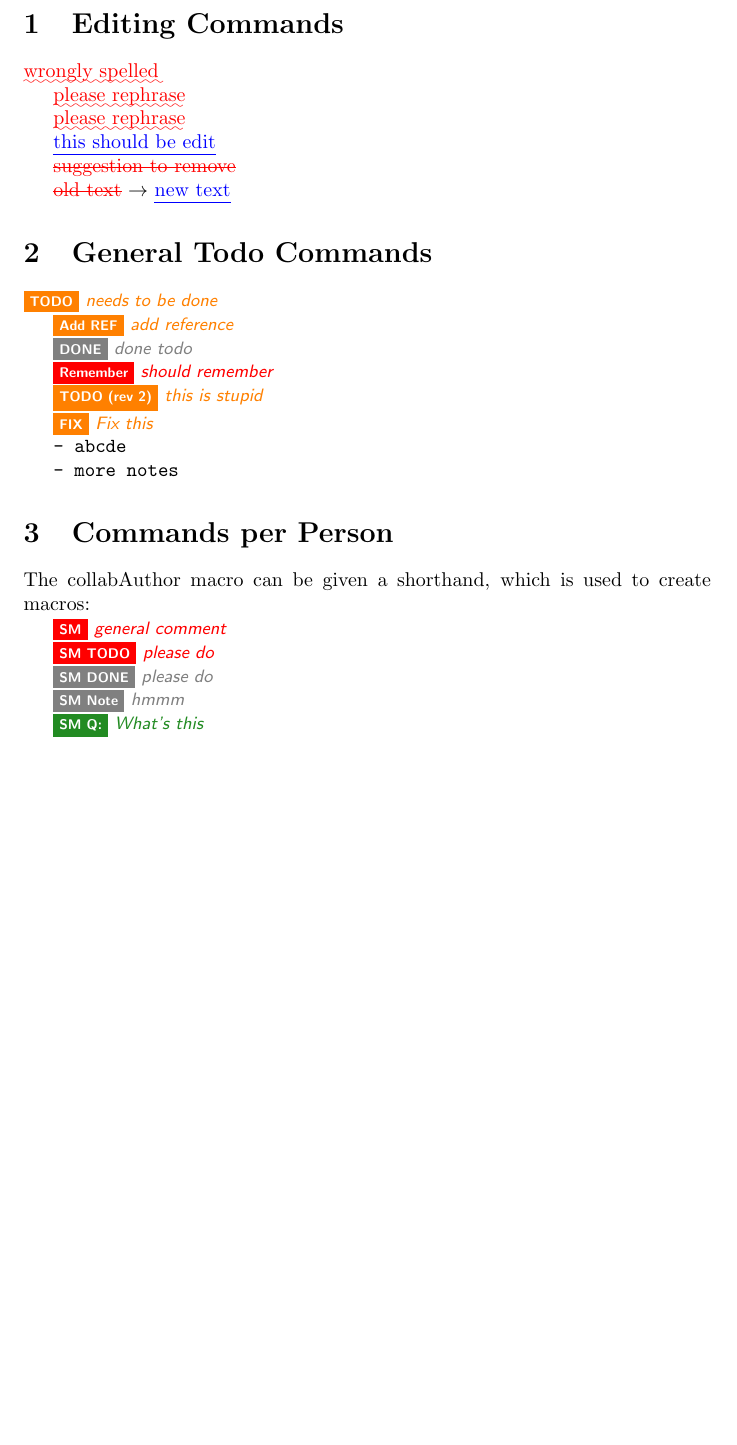
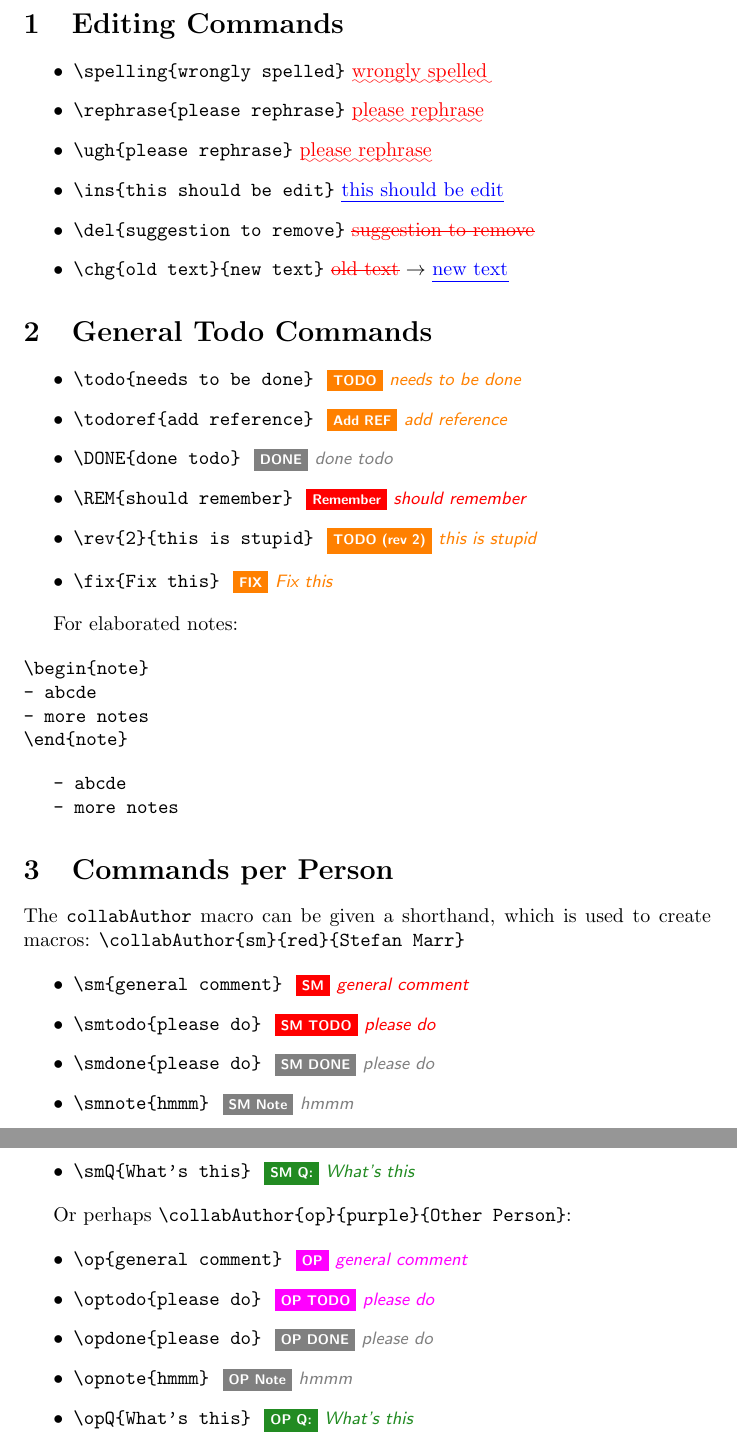
Before and after one commit to smarr/collab.sty, a LaTeX document (test.tex): part of the page before the commit and two parts of pages 1 and 2 of 2 after it, the two joined at a grey line, cut so that both start at the same text, the shorter picture padded with empty space. Compiled offline with pdfLaTeX.

Commit message:
Make test/documentation more readable
Signed-off-by: Stefan Marr <git@stefan-marr.de>

```diff
--- a/test.tex
+++ b/test.tex
@@ -8,49 +9,68 @@
 
 \section{Editing Commands}
 
-\spelling{wrongly spelled}
+\begin{itemize}
+  \item \verb|\spelling{wrongly spelled}| \spelling{wrongly spelled}
 
-\rephrase{please rephrase}
+  \item \verb|\rephrase{please rephrase}| \rephrase{please rephrase}
 
-\ugh{please rephrase}
+  \item \verb|\ugh{please rephrase}| \ugh{please rephrase}
 
-\ins{this should be edit}
+  \item \verb|\ins{this should be edit}| \ins{this should be edit}
 
-\del{suggestion to remove}
+  \item \verb|\del{suggestion to remove}| \del{suggestion to remove}
 
-\chg{old text}{new text}
+  \item \verb|\chg{old text}{new text}| \chg{old text}{new text}
+\end{itemize}
 
 \section{General Todo Commands}
 
-\todo{needs to be done}
+\begin{itemize}
+  \item \verb|\todo{needs to be done}|  \todo{needs to be done}
+  \item \verb|\todoref{add reference}| \todoref{add reference}
+  \item \verb|\DONE{done todo}| \DONE{done todo}
+  \item \verb|\REM{should remember}| \REM{should remember}
+  \item \verb|\rev{2}{this is stupid}| \rev{2}{this is stupid}
+  \item \verb|\fix{Fix this}| \fix{Fix this}
+\end{itemize}
 
-\todoref{add reference}
+For elaborated notes:
 
-\DONE{done todo}
-
-\REM{should remember}
-
-\rev{2}{this is stupid}
-
-\fix{Fix this}
+\begin{verbatim}
+\begin{note}
+- abcde
+- more notes
+\end{note}
+\end{verbatim}
 
 \begin{note}
 - abcde
 - more notes
 \end{note}
 
+
+
 \section{Commands per Person}
 
-The collabAuthor macro can be given a shorthand, which is used to create macros:
+The \verb|collabAuthor| macro can be given a shorthand, which is used to create macros:
+\verb|\collabAuthor{sm}{red}{Stefan Marr}|
 
-\sm{general comment}
+\begin{itemize}
+  \item \verb|\sm{general comment}| \sm{general comment}
+  \item \verb|\smtodo{please do}| \smtodo{please do}
+  \item \verb|\smdone{please do}| \smdone{please do}
+  \item \verb|\smnote{hmmm}| \smnote{hmmm}
+  \item \verb|\smQ{What's this}| \smQ{What's this}
+\end{itemize}
 
-\smtodo{please do}
+Or perhaps \verb|\collabAuthor{op}{purple}{Other Person}|:
 
-\smdone{please do}
-
-\smnote{hmmm}
-
-\smQ{What's this}
+\begin{itemize}
+  \item \verb|\op{general comment}| \op{general comment}
+  \item \verb|\optodo{please do}| \optodo{please do}
+  \item \verb|\opdone{please do}| \opdone{please do}
+  \item \verb|\opnote{hmmm}| \opnote{hmmm}
+  \item \verb|\opQ{What's this}| \opQ{What's this}
+\end{itemize}
 
 \end{document}
```
Also changed, not shown: test.tex (1 more changed lines).
